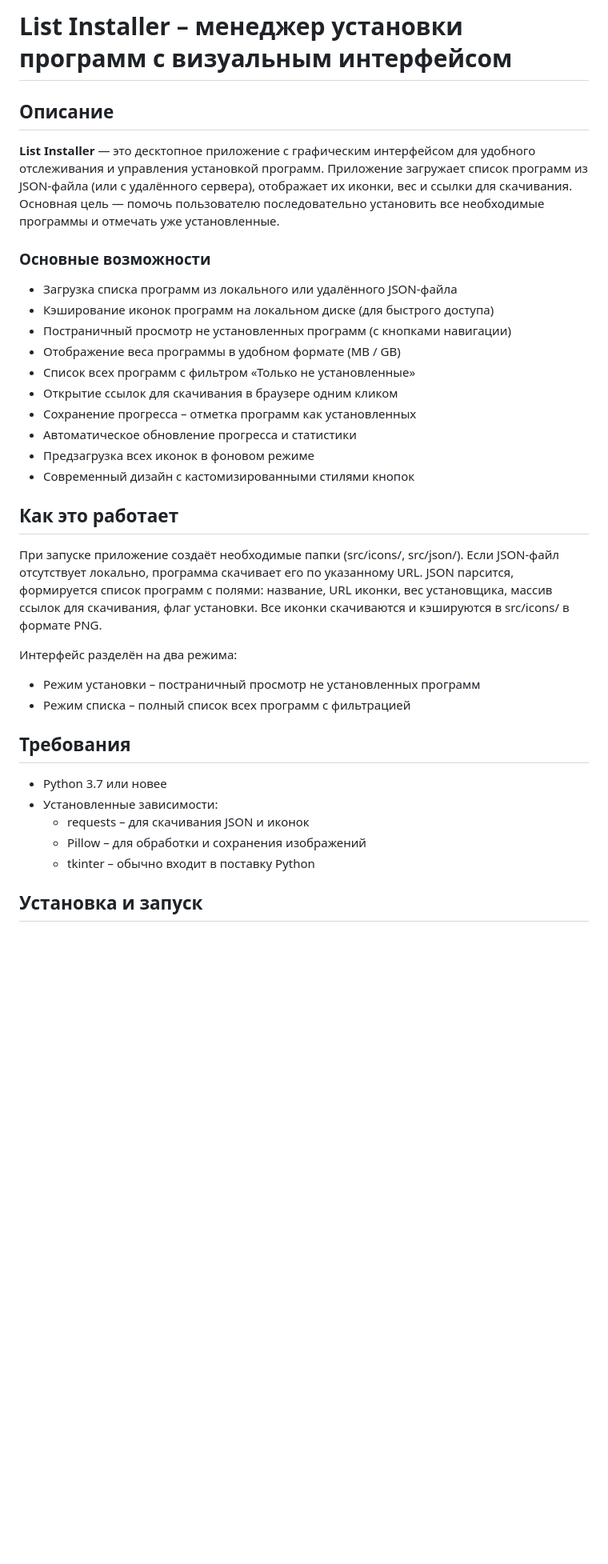
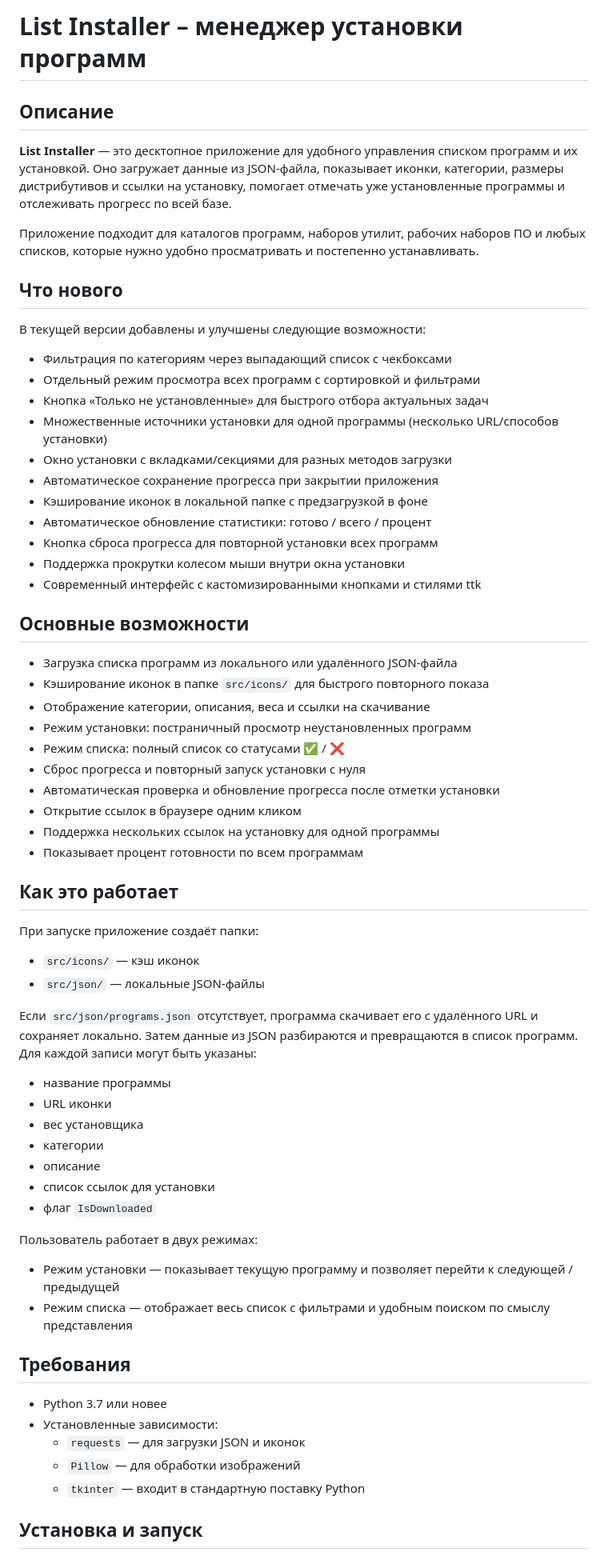
Before and after one commit to DanShiriNi/list-installer, a Markdown page: README.md, the part around one of its changes. Shown at 80% size. Rendered like a GitHub page; blank space fills up the shorter version.

```diff
--- a/README.md
+++ b/README.md
@@ -1,37 +1,69 @@
-# List Installer – менеджер установки программ с визуальным интерфейсом
+# List Installer – менеджер установки программ
 
 ## Описание
 
-**List Installer** — это десктопное приложение с графическим интерфейсом для удобного отслеживания и управления установкой программ. Приложение загружает список программ из JSON-файла (или с удалённого сервера), отображает их иконки, вес и ссылки для скачивания. Основная цель — помочь пользователю последовательно установить все необходимые программы и отмечать уже установленные.
+**List Installer** — это десктопное приложение для удобного управления списком программ и их установкой. Оно загружает данные из JSON-файла, показывает иконки, категории, размеры дистрибутивов и ссылки на установку, помогает отмечать уже установленные программы и отслеживать прогресс по всей базе.
 
-### Основные возможности
+Приложение подходит для каталогов программ, наборов утилит, рабочих наборов ПО и любых списков, которые нужно удобно просматривать и постепенно устанавливать.
+
+## Что нового
+
+В текущей версии добавлены и улучшены следующие возможности:
+
+- Фильтрация по категориям через выпадающий список с чекбоксами
+- Отдельный режим просмотра всех программ с сортировкой и фильтрами
+- Кнопка «Только не установленные» для быстрого отбора актуальных задач
+- Множественные источники установки для одной программы (несколько URL/способов установки)
+- Окно установки с вкладками/секциями для разных методов загрузки
+- Автоматическое сохранение прогресса при закрытии приложения
+- Кэширование иконок в локальной папке с предзагрузкой в фоне
+- Автоматическое обновление статистики: готово / всего / процент
+- Кнопка сброса прогресса для повторной установки всех программ
+- Поддержка прокрутки колесом мыши внутри окна установки
+- Современный интерфейс с кастомизированными кнопками и стилями ttk
+
+## Основные возможности
 
 - Загрузка списка программ из локального или удалённого JSON-файла
-- Кэширование иконок программ на локальном диске (для быстрого доступа)
-- Постраничный просмотр не установленных программ (с кнопками навигации)
-- Отображение веса программы в удобном формате (MB / GB)
-- Список всех программ с фильтром «Только не установленные»
-- Открытие ссылок для скачивания в браузере одним кликом
-- Сохранение прогресса – отметка программ как установленных
-- Автоматическое обновление прогресса и статистики
-- Предзагрузка всех иконок в фоновом режиме
-- Современный дизайн с кастомизированными стилями кнопок
+- Кэширование иконок в папке `src/icons/` для быстрого повторного показа
+- Отображение категории, описания, веса и ссылки на скачивание
+- Режим установки: постраничный просмотр неустановленных программ
+- Режим списка: полный список со статусами ✅ / ❌
+- Сброс прогресса и повторный запуск установки с нуля
+- Автоматическая проверка и обновление прогресса после отметки установки
+- Открытие ссылок в браузере одним кликом
+- Поддержка нескольких ссылок на установку для одной программы
+- Показывает процент готовности по всем программам
 
 ## Как это работает
 
-При запуске приложение создаёт необходимые папки (src/icons/, src/json/). Если JSON-файл отсутствует локально, программа скачивает его по указанному URL. JSON парсится, формируется список программ с полями: название, URL иконки, вес установщика, массив ссылок для скачивания, флаг установки. Все иконки скачиваются и кэшируются в src/icons/ в формате PNG.
+При запуске приложение создаёт папки:
 
-Интерфейс разделён на два режима:
-- Режим установки – постраничный просмотр не установленных программ
-- Режим списка – полный список всех программ с фильтрацией
+- `src/icons/` — кэш иконок
+- `src/json/` — локальные JSON-файлы
+
+Если `src/json/programs.json` отсутствует, программа скачивает его с удалённого URL и сохраняет локально. Затем данные из JSON разбираются и превращаются в список программ. Для каждой записи могут быть указаны:
+
+- название программы
+- URL иконки
+- вес установщика
+- категории
+- описание
+- список ссылок для установки
+- флаг `IsDownloaded`
+
+Пользователь работает в двух режимах:
+
+- Режим установки — показывает текущую программу и позволяет перейти к следующей / предыдущей
+- Режим списка — отображает весь список с фильтрами и удобным поиском по смыслу представления
 
 ## Требования
 
 - Python 3.7 или новее
 - Установленные зависимости:
-  - requests – для скачивания JSON и иконок
-  - Pillow – для обработки и сохранения изображений
-  - tkinter – обычно входит в поставку Python
+  - `requests` — для загрузки JSON и иконок
+  - `Pillow` — для обработки изображений
+  - `tkinter` — входит в стандартную поставку Python
 
 ## Установка и запуск
 
```
Also changed, not shown: other parts of README.md (+120 -75 lines).
